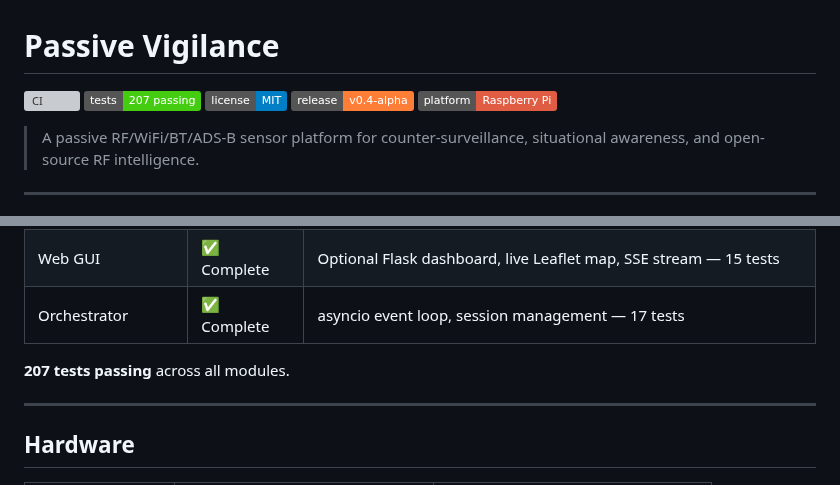
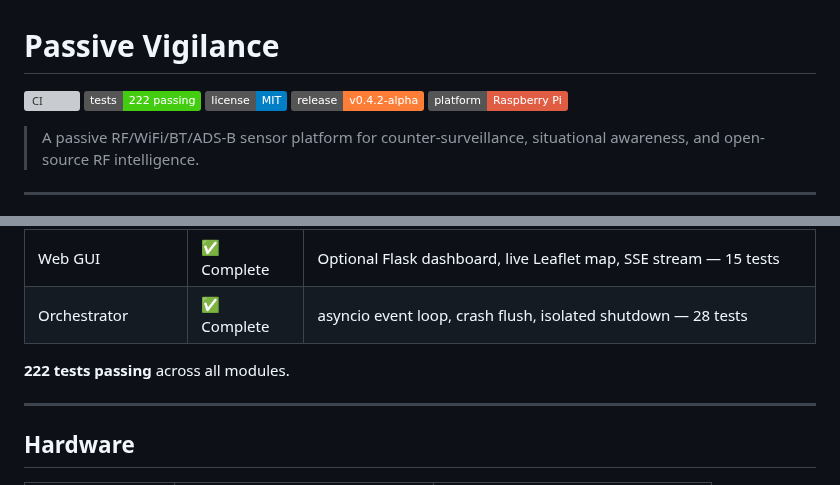
Before and after one commit to Isthistak3n/Passive-Vigilance, a Markdown page: README.md, 2 parts joined by grey strips. GitHub-like rendering; badges without logos; grey boxes are pictures that could not be loaded.

```diff
--- a/README.md
+++ b/README.md
@@ -1,9 +1,9 @@
 # Passive Vigilance
 
 [![CI](https://github.com/Isthistak3n/Passive-Vigilance/actions/workflows/ci.yml/badge.svg)](https://github.com/Isthistak3n/Passive-Vigilance/actions/workflows/ci.yml)
-[![Tests](https://img.shields.io/badge/tests-207%20passing-brightgreen)](https://github.com/Isthistak3n/Passive-Vigilance/actions)
+[![Tests](https://img.shields.io/badge/tests-222%20passing-brightgreen)](https://github.com/Isthistak3n/Passive-Vigilance/actions)
 [![License](https://img.shields.io/badge/license-MIT-blue)](LICENSE)
-[![Release](https://img.shields.io/badge/release-v0.4--alpha-orange)](https://github.com/Isthistak3n/Passive-Vigilance/releases)
+[![Release](https://img.shields.io/badge/release-v0.4.2--alpha-orange)](https://github.com/Isthistak3n/Passive-Vigilance/releases)
 [![Platform](https://img.shields.io/badge/platform-Raspberry%20Pi-red)](https://www.raspberrypi.org/)
 
 > A passive RF/WiFi/BT/ADS-B sensor platform for counter-surveillance,
@@ -126,9 +127,9 @@ flowchart TD
 | KML output | ✅ Complete | Google Earth color-coded placemarks, track lines — 14 tests |
 | WiGLE uploader | ✅ Complete | multipart POST, session CSV upload — 7 tests |
 | Web GUI | ✅ Complete | Optional Flask dashboard, live Leaflet map, SSE stream — 15 tests |
-| Orchestrator | ✅ Complete | asyncio event loop, session management — 17 tests |
+| Orchestrator | ✅ Complete | asyncio event loop, crash flush, isolated shutdown — 28 tests |
 
-**207 tests passing** across all modules.
+**222 tests passing** across all modules.
 
 ---
 
```
Also changed, not shown: other parts of README.md (+12 -5 lines), CHANGELOG.md (+38 -0 lines), CLAUDE.md (+13 -1 lines).
